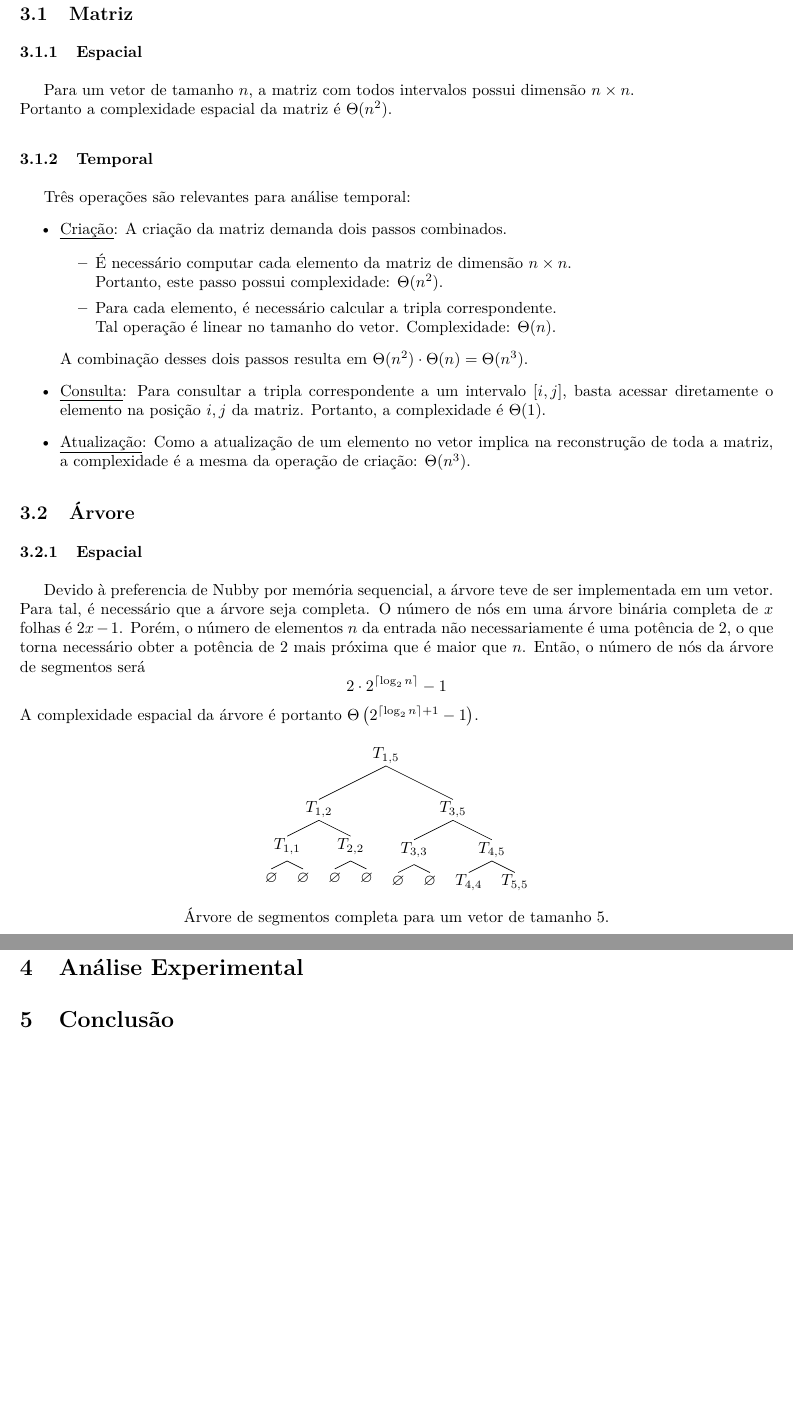
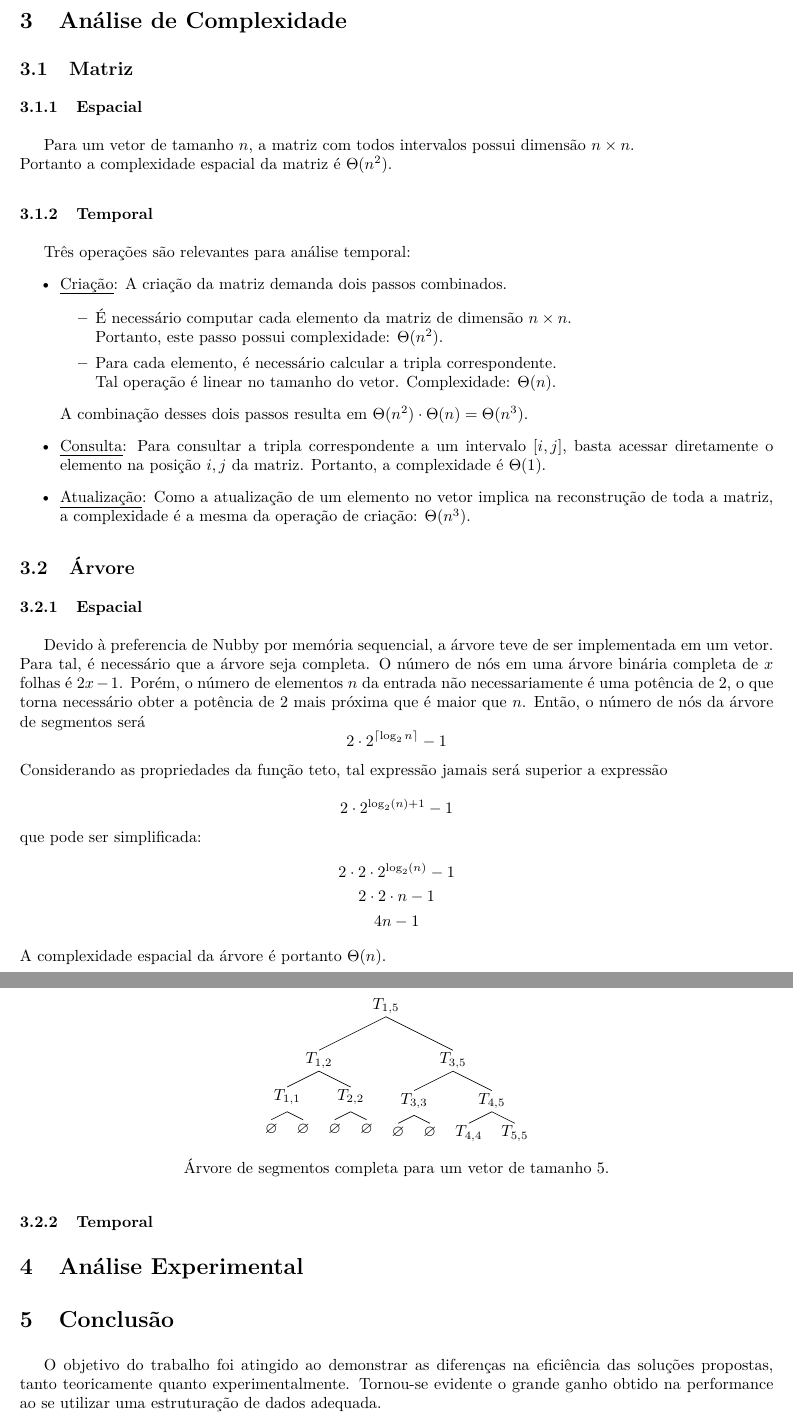
Before and after one commit to gahag-aeds/aeds3-tp0, a LaTeX document (doc/doc.tex): two parts of pages 3 and 4 of 4, joined at a grey line, cut at the place of the change, the shorter picture padded with empty space. Compiled offline with pdfLaTeX.

Commit message:
Documentation.

```diff
--- a/doc/doc.tex
+++ b/doc/doc.tex
@@ -125,7 +125,15 @@ Três operações são relevantes para análise temporal:
 \subsubsection{Espacial}
 Devido à preferencia de Nubby por memória sequencial, a árvore teve de ser implementada em um vetor. Para tal, é necessário que a árvore seja completa. O número de nós em uma árvore binária completa de $x$ folhas é $2x - 1$. Porém, o número de elementos $n$ da entrada não necessariamente é uma potência de $2$, o que torna necessário obter a potência de $2$ mais próxima que é maior que $n$. Então, o número de nós da árvore de segmentos será
 \[ 2 \cdot 2^{\lceil \log_2 n \rceil} - 1 \]
-A complexidade espacial da árvore é portanto $\Theta \left( 2^{\lceil \log_2 n \rceil + 1} - 1 \right)$.
+Considerando as propriedades da função teto, tal expressão jamais será superior a expressão \\
+\[ 2 \cdot 2^{\log_2(n) + 1} - 1 \]
+que pode ser simplificada:
+\begin{gather*}
+  2 \cdot 2 \cdot 2^{\log_2(n)} - 1 \\
+  2 \cdot 2 \cdot n - 1 \\
+  4n - 1
+\end{gather*}
+A complexidade espacial da árvore é portanto $\Theta(n)$.
 \begin{diagram}[h]
   \Tree[.$T_{1,5}$ [.$T_{1,2}$ [.$T_{1,1}$ [.$\varnothing$ ] [.$\varnothing$ ] ]
                                [.$T_{2,2}$ [.$\varnothing$ ] [.$\varnothing$ ] ] ]
@@ -138,10 +146,13 @@ A complexidade espacial da árvore é portanto $\Theta \left( 2^{\lceil \log_2 n
 \subsubsection{Temporal}
 
 
+
 \section{Análise Experimental}
 
 
 \section{Conclusão}
+O objetivo do trabalho foi atingido ao demonstrar as diferenças na eficiência das soluções propostas, tanto teoricamente quanto experimentalmente. Tornou-se evidente o grande ganho obtido na performance ao se utilizar uma estruturação de dados adequada.
+
 
 
 \end{document}
```
Also changed, not shown: doc/doc.pdf.
